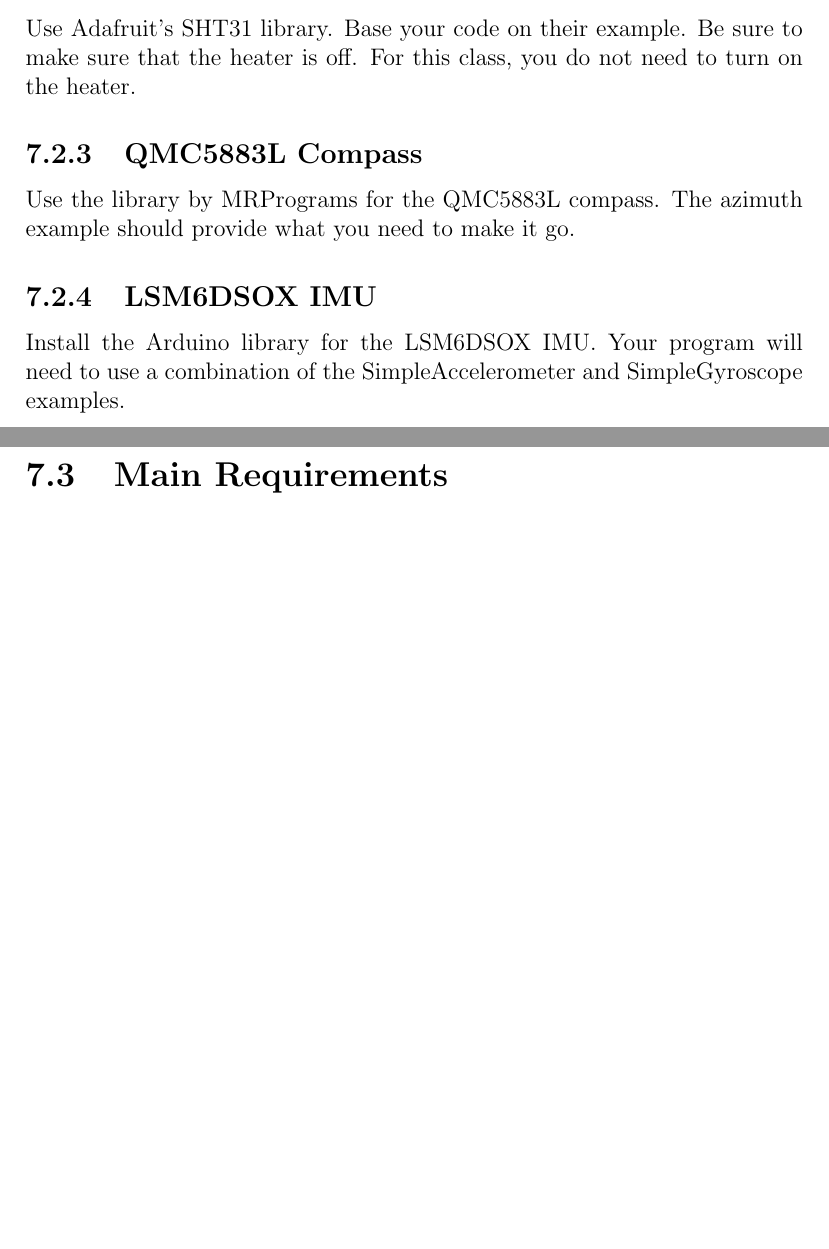
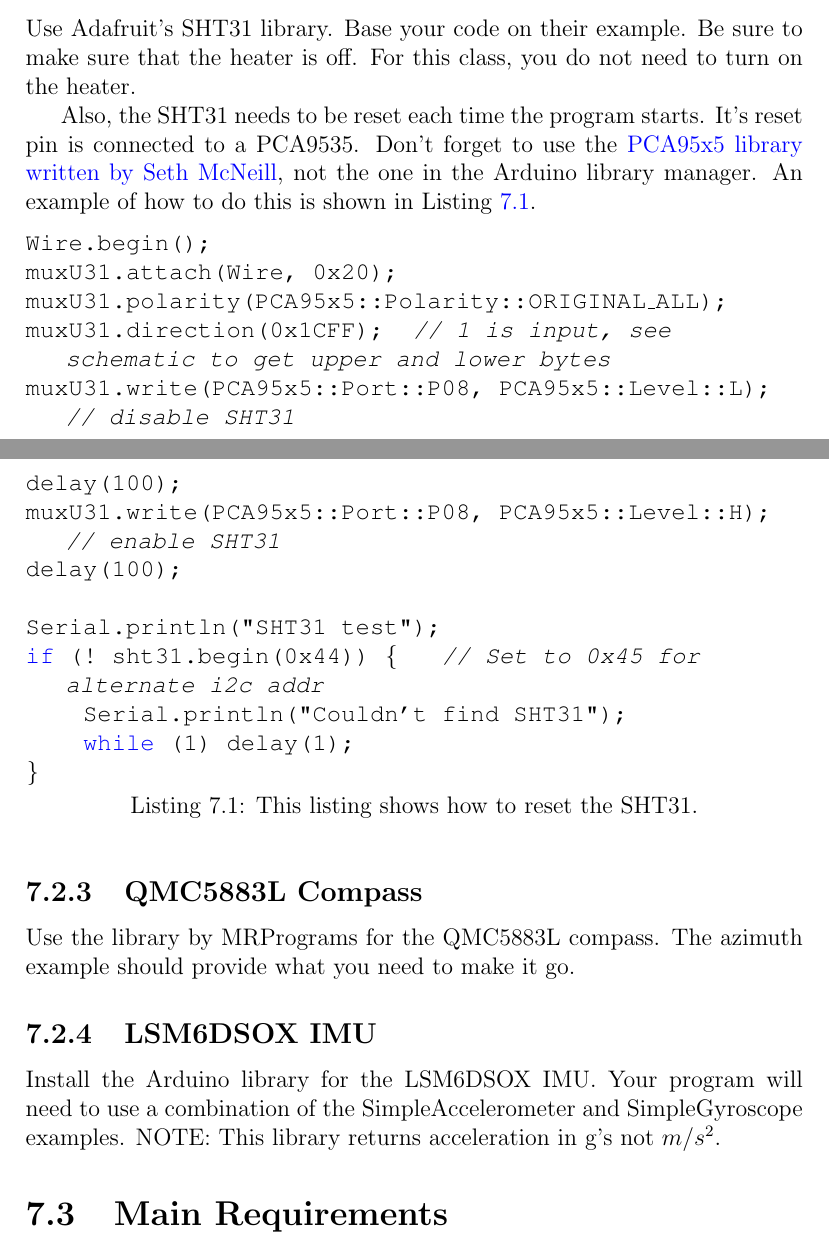
Before and after one commit to semcneil/Fundamentals-of-Microcontrollers-Laboratories, a LaTeX book (latex/manual.tex, which reads latex/moreSensors/moreSensors.tex): two parts of pages 32 and 33 of 33 before the commit and two parts of pages 32 and 33 of 34 after it, joined at a grey line, cut so that both start at the same text, the shorter picture padded with empty space. Compiled offline with pdfLaTeX.

Commit message:
Added SHT31 reset info

```diff
--- a/latex/moreSensors/moreSensors.tex
+++ b/latex/moreSensors/moreSensors.tex
@@ -42,6 +42,30 @@
 to make sure that the heater is off. For this class, you do not need to
 turn on the heater.
 
+Also, the SHT31 needs to be reset each time the program starts. It's
+reset pin is connected to a PCA9535. Don't forget to use the
+\href{https://github.com/semcneil/PCA95x5}{PCA95x5 library written by Seth McNeill},
+not the one in the Arduino library manager. An example of how to do this
+is shown in Listing \ref{lst:sht31reset}.
+
+\begin{lstlisting}[caption={This listing shows how to reset the SHT31.},
+label={lst:sht31reset},language=C++]
+Wire.begin();
+muxU31.attach(Wire, 0x20);
+muxU31.polarity(PCA95x5::Polarity::ORIGINAL_ALL);
+muxU31.direction(0x1CFF);  // 1 is input, see schematic to get upper and lower bytes
+muxU31.write(PCA95x5::Port::P08, PCA95x5::Level::L);  // disable SHT31
+delay(100);
+muxU31.write(PCA95x5::Port::P08, PCA95x5::Level::H);  // enable SHT31
+delay(100);
+
+Serial.println("SHT31 test");
+if (! sht31.begin(0x44)) {   // Set to 0x45 for alternate i2c addr
+    Serial.println("Couldn't find SHT31");
+    while (1) delay(1);
+}
+\end{lstlisting}
+
 \subsection{QMC5883L Compass}
 Use the library by MRPrograms for the QMC5883L compass. The azimuth example
 should provide what you need to make it go.
@@ -49,6 +73,7 @@
 \subsection{LSM6DSOX IMU}
 Install the Arduino library for the LSM6DSOX IMU. Your program will need
 to use a combination of the SimpleAccelerometer and SimpleGyroscope examples.
+NOTE: This library returns acceleration in g's not $m/s^2$.
 
 \section{Main Requirements}
 Write a sketch with the following functionality:
```
Also changed, not shown: latex/moreSensors/moreSensors.tex (2 more changed lines).
